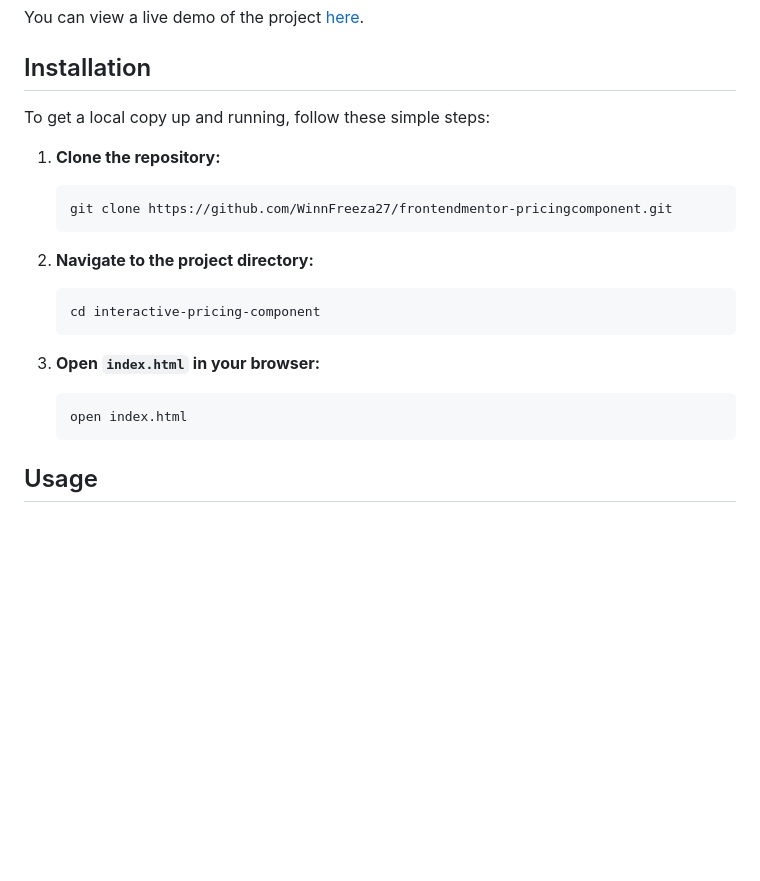
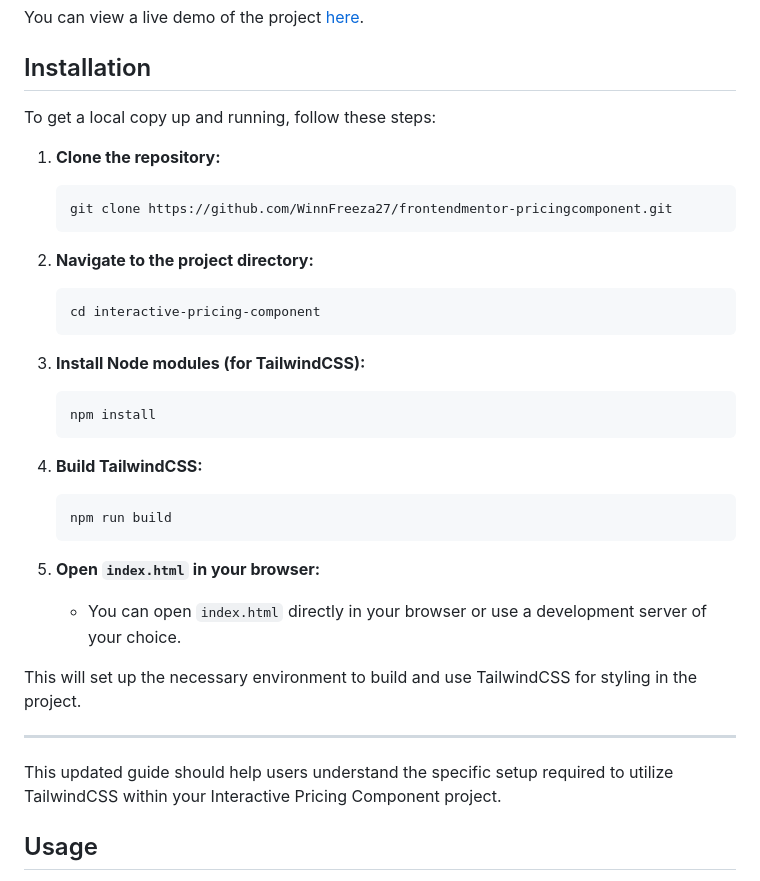
Before and after one commit to WinnFreeza27/frontendmentor-pricingcomponent, a Markdown page: README.md, the part around the change. Drawn GitHub-style; blank space fills up the shorter version.

````diff
--- a/README.md
+++ b/README.md
@@ -41,7 +41,7 @@ You can view a live demo of the project [here](https://interactive-pricing-compo
 
 ## Installation
 
-To get a local copy up and running, follow these simple steps:
+To get a local copy up and running, follow these steps:
 
 1. **Clone the repository:**
    ```sh
@@ -53,10 +53,24 @@ To get a local copy up and running, follow these simple steps:
    cd interactive-pricing-component
    ```
 
-3. **Open `index.html` in your browser:**
+3. **Install Node modules (for TailwindCSS):**
    ```sh
-   open index.html
+   npm install
    ```
+
+4. **Build TailwindCSS:**
+   ```sh
+   npm run build
+   ```
+
+5. **Open `index.html` in your browser:**
+   - You can open `index.html` directly in your browser or use a development server of your choice.
+
+This will set up the necessary environment to build and use TailwindCSS for styling in the project.
+
+---
+
+This updated guide should help users understand the specific setup required to utilize TailwindCSS within your Interactive Pricing Component project.
 
 ## Usage
 
````
